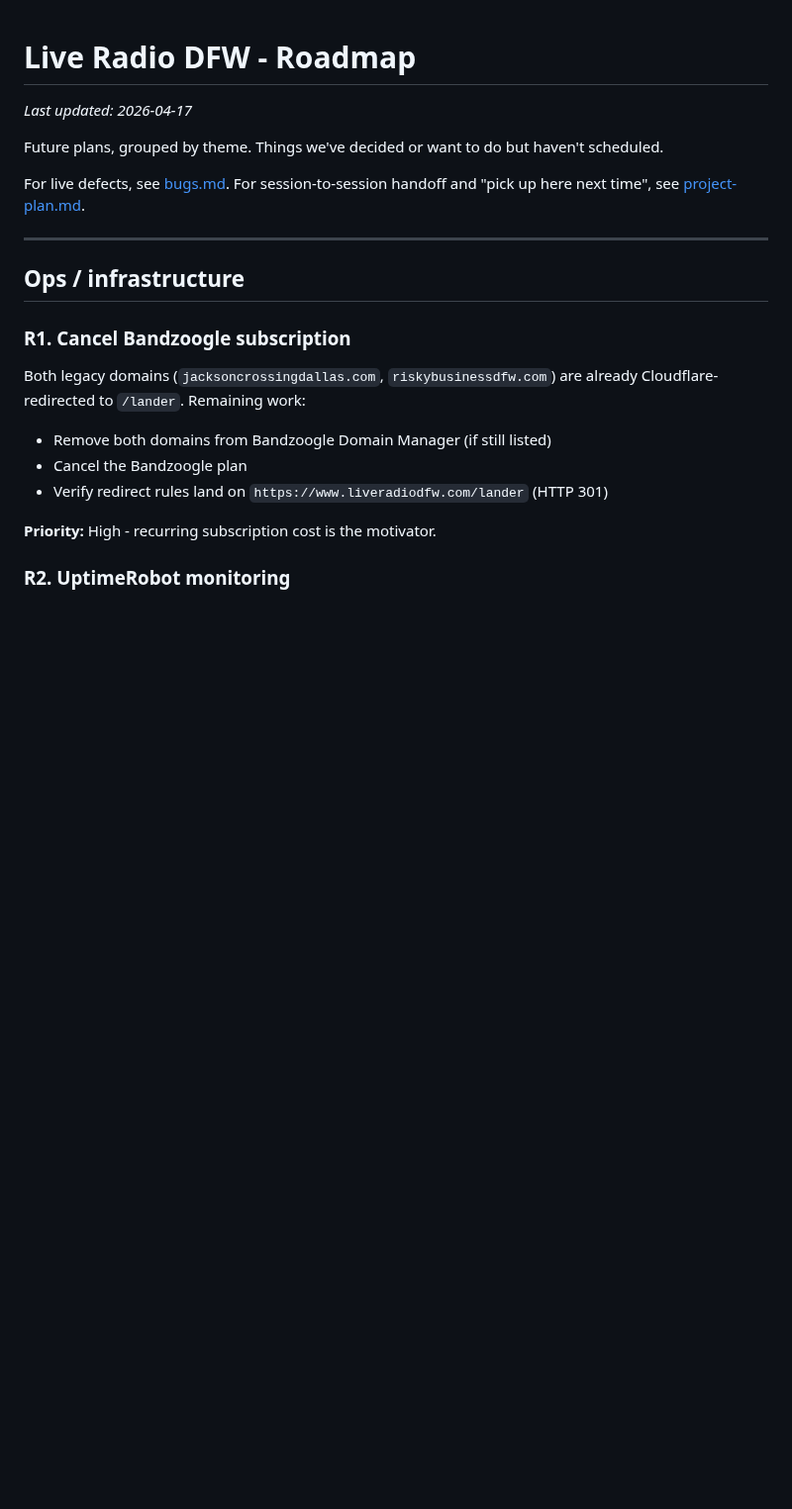
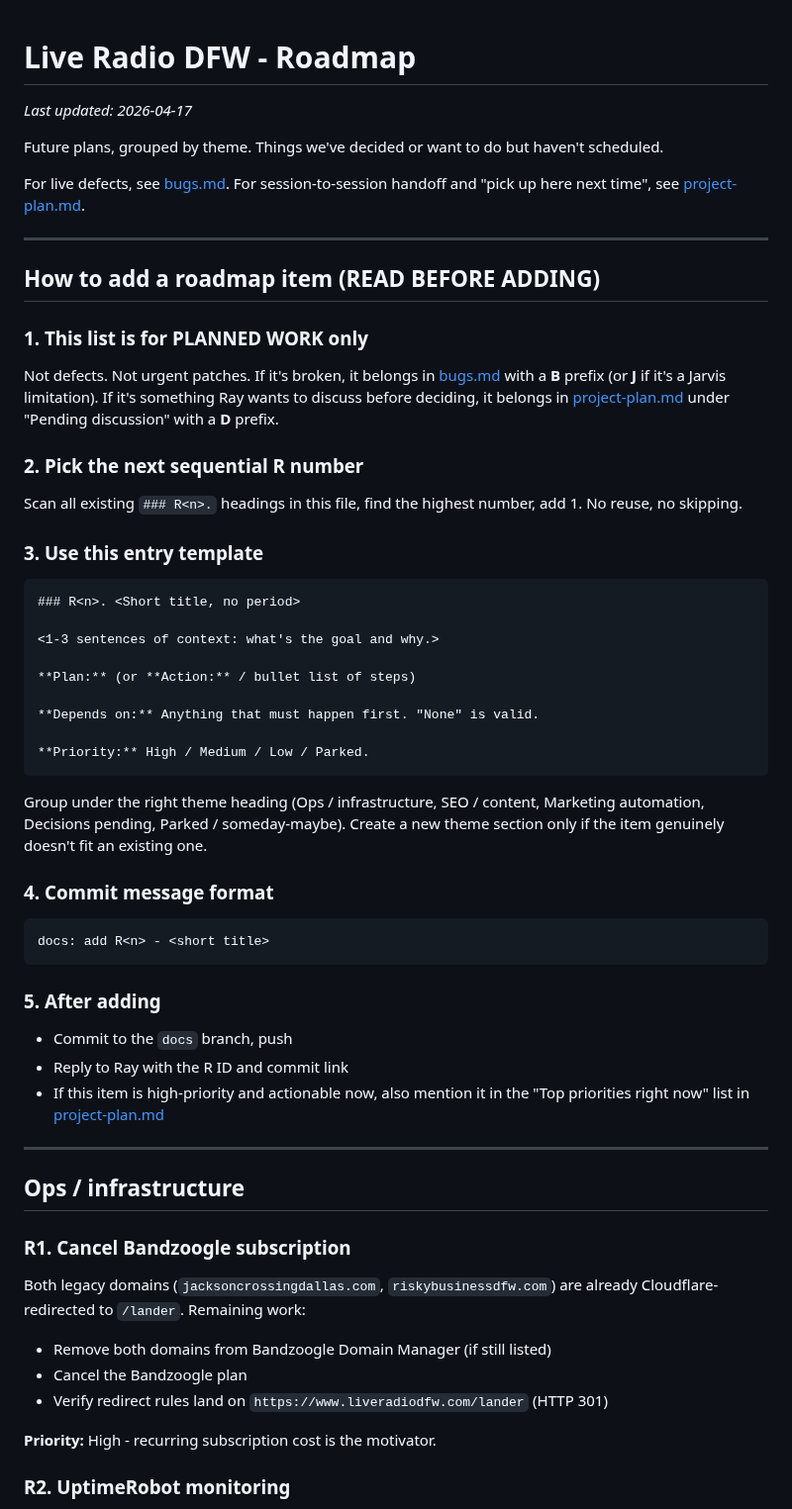
Before and after one commit to TicoRicoRay/liveradiodfw-site, a Markdown page: docs/roadmap.md, the part around the change. Shown at 99% size. Drawn GitHub-style; blank space fills up the shorter version.

````diff
--- a/docs/roadmap.md
+++ b/docs/roadmap.md
@@ -4,8 +4,47 @@ _Last updated: 2026-04-17_
 
 Future plans, grouped by theme. Things we've decided or want to do but haven't scheduled.
 
-For live defects, see [bugs.md](bugs.md).
-For session-to-session handoff and "pick up here next time", see [project-plan.md](project-plan.md).
+For live defects, see [bugs.md](bugs.md). For session-to-session handoff and "pick up here next time", see [project-plan.md](project-plan.md).
+
+---
+
+## How to add a roadmap item (READ BEFORE ADDING)
+
+### 1. This list is for PLANNED WORK only
+
+Not defects. Not urgent patches. If it's broken, it belongs in [bugs.md](bugs.md) with a **B** prefix (or **J** if it's a Jarvis limitation). If it's something Ray wants to discuss before deciding, it belongs in [project-plan.md](project-plan.md) under "Pending discussion" with a **D** prefix.
+
+### 2. Pick the next sequential R number
+
+Scan all existing `### R<n>.` headings in this file, find the highest number, add 1. No reuse, no skipping.
+
+### 3. Use this entry template
+
+```
+### R<n>. <Short title, no period>
+
+<1-3 sentences of context: what's the goal and why.>
+
+**Plan:** (or **Action:** / bullet list of steps)
+
+**Depends on:** Anything that must happen first. "None" is valid.
+
+**Priority:** High / Medium / Low / Parked.
+```
+
+Group under the right theme heading (Ops / infrastructure, SEO / content, Marketing automation, Decisions pending, Parked / someday-maybe). Create a new theme section only if the item genuinely doesn't fit an existing one.
+
+### 4. Commit message format
+
+```
+docs: add R<n> - <short title>
+```
+
+### 5. After adding
+
+- Commit to the `docs` branch, push
+- Reply to Ray with the R ID and commit link
+- If this item is high-priority and actionable now, also mention it in the "Top priorities right now" list in [project-plan.md](project-plan.md)
 
 ---
 
````
Also changed, not shown: docs/bugs.md (+56 -4 lines), docs/project-plan.md (+1 -1 lines).
